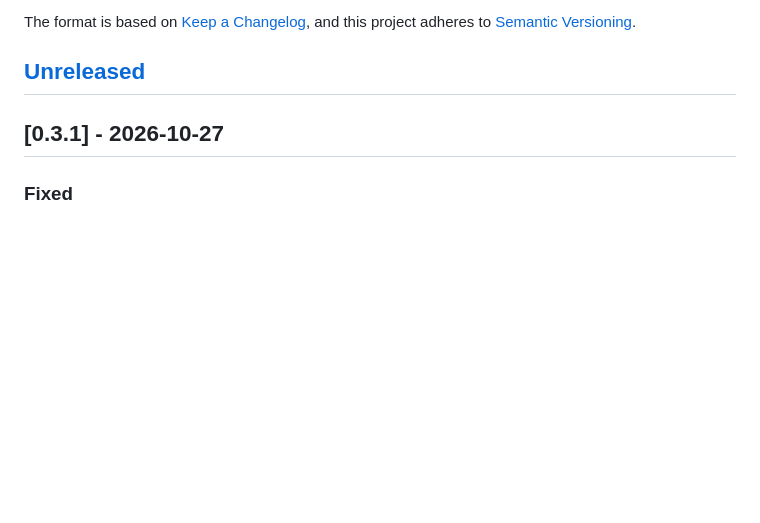
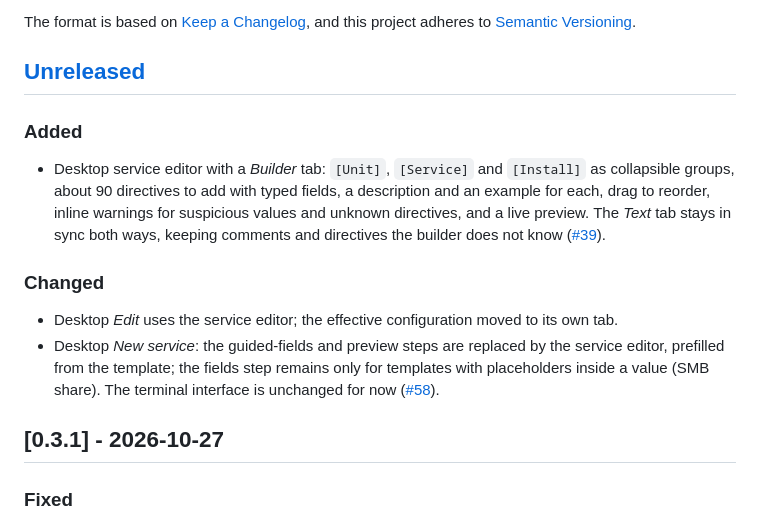
Before and after one commit to n1c0p/UnitDeck, a Markdown page: CHANGELOG.md, the part around the change. Rendered like a GitHub page; blank space fills up the shorter version.

```diff
--- a/CHANGELOG.md
+++ b/CHANGELOG.md
@@ -7,6 +7,15 @@ All notable changes to this project are documented in this file.
 The format is based on [Keep a Changelog](https://keepachangelog.com/en/1.1.0/), and this project adheres to [Semantic Versioning](https://semver.org/spec/v2.0.0.html).
 
 ## [Unreleased]
+
+### Added
+
+- Desktop service editor with a *Builder* tab: `[Unit]`, `[Service]` and `[Install]` as collapsible groups, about 90 directives to add with typed fields, a description and an example for each, drag to reorder, inline warnings for suspicious values and unknown directives, and a live preview. The *Text* tab stays in sync both ways, keeping comments and directives the builder does not know ([#39](https://github.com/n1c0p/UnitDeck/issues/39)).
+
+### Changed
+
+- Desktop *Edit* uses the service editor; the effective configuration moved to its own tab.
+- Desktop *New service*: the guided-fields and preview steps are replaced by the service editor, prefilled from the template; the fields step remains only for templates with placeholders inside a value (SMB share). The terminal interface is unchanged for now ([#58](https://github.com/n1c0p/UnitDeck/issues/58)).
 
 ## [0.3.1] - 2026-10-27
 
```
Also changed, not shown: CHANGELOG.it.md (+9 -0 lines).
